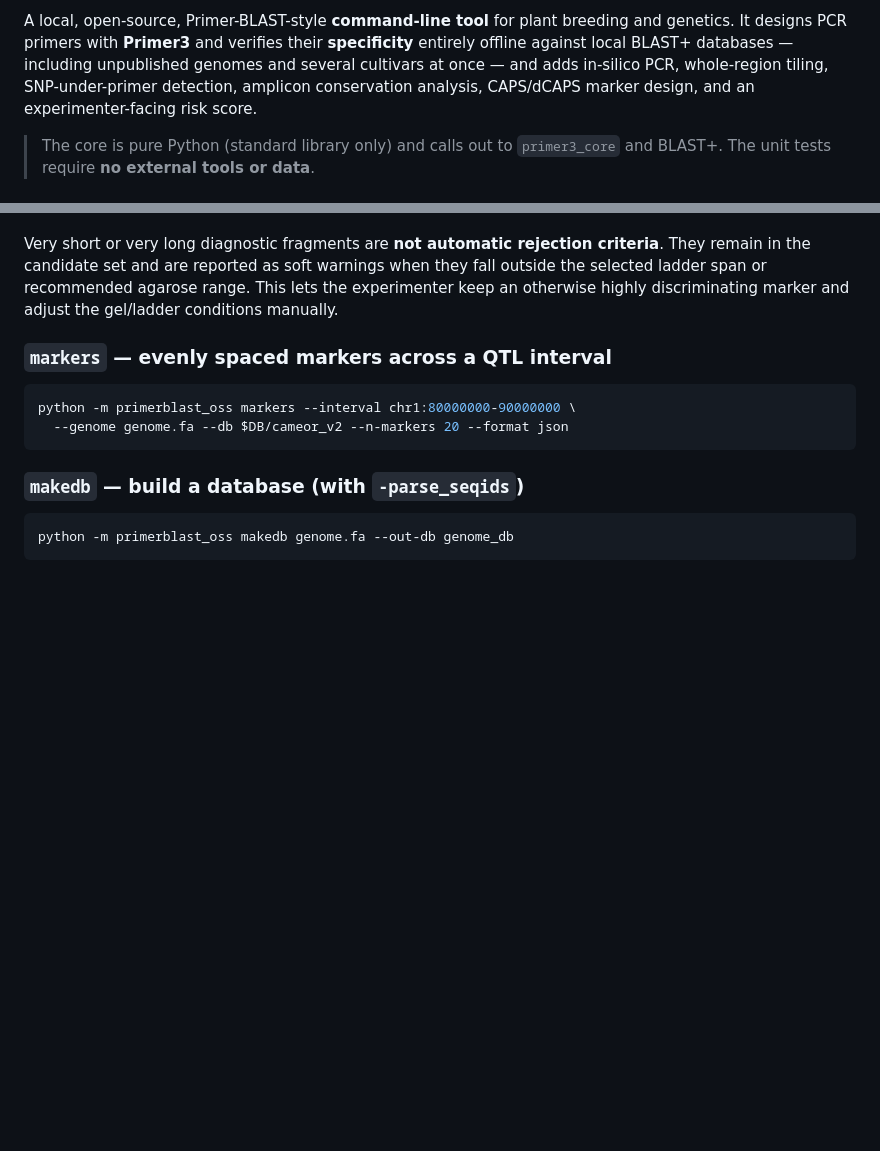
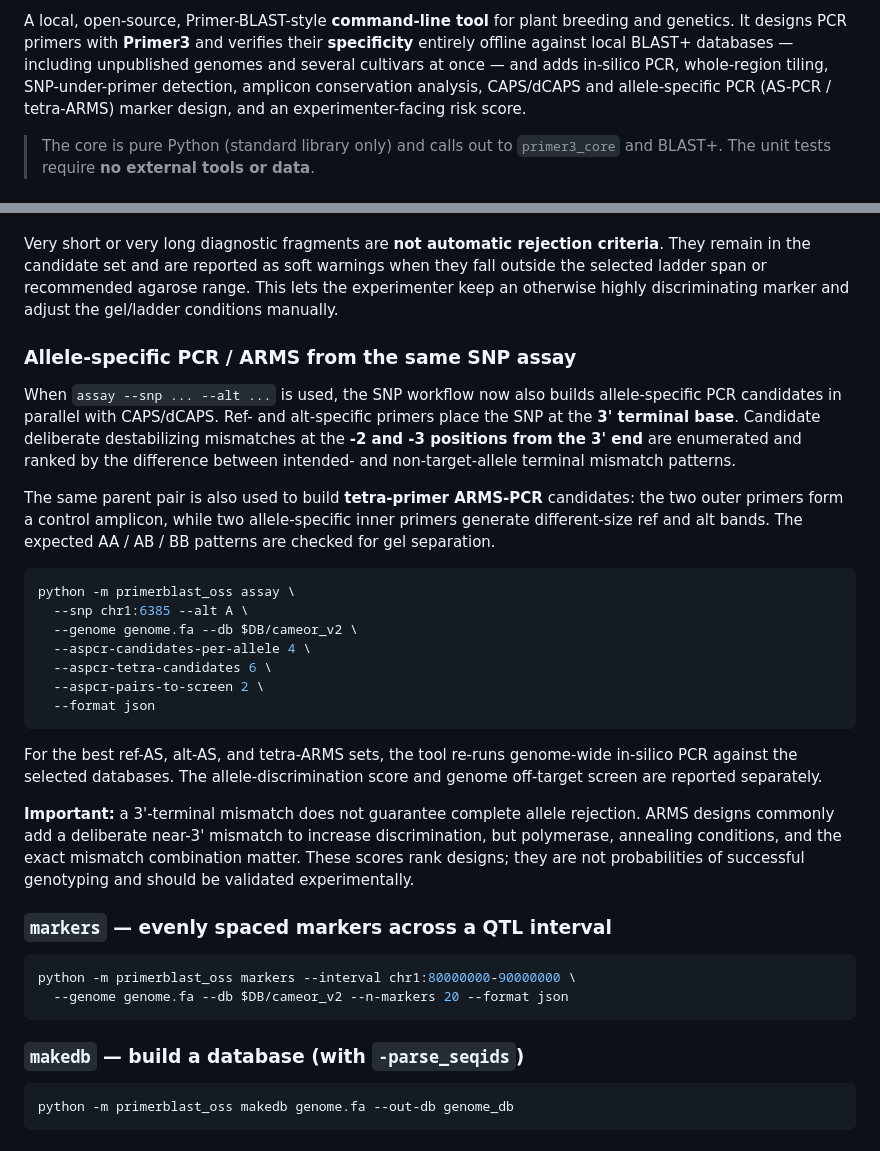
Before and after one commit to light-suzuki/primerblast-oss, a Markdown page: README.md, 2 parts joined by grey strips. Rendered like a GitHub page; blank space fills up the shorter version.

Commit message:
docs: document AS-PCR and tetra-ARMS SNP genotyping

````diff
--- a/README.md
+++ b/README.md
@@ -13,7 +13,7 @@ and genetics. It designs PCR primers with **Primer3** and verifies their
 **specificity** entirely offline against local BLAST+ databases — including
 unpublished genomes and several cultivars at once — and adds in-silico PCR,
 whole-region tiling, SNP-under-primer detection, amplicon conservation analysis,
-CAPS/dCAPS marker design, and an experimenter-facing risk score.
+CAPS/dCAPS and allele-specific PCR (AS-PCR / tetra-ARMS) marker design, and an experimenter-facing risk score.
 
 > The core is pure Python (standard library only) and calls out to `primer3_core`
 > and BLAST+. The unit tests require **no external tools or data**.
@@ -338,6 +338,40 @@ when they fall outside the selected ladder span or recommended agarose range.
 This lets the experimenter keep an otherwise highly discriminating marker and
 adjust the gel/ladder conditions manually.
 
+### Allele-specific PCR / ARMS from the same SNP assay
+
+When `assay --snp ... --alt ...` is used, the SNP workflow now also builds
+allele-specific PCR candidates in parallel with CAPS/dCAPS. Ref- and alt-specific
+primers place the SNP at the **3' terminal base**. Candidate deliberate
+destabilizing mismatches at the **-2 and -3 positions from the 3' end** are
+enumerated and ranked by the difference between intended- and non-target-allele
+terminal mismatch patterns.
+
+The same parent pair is also used to build **tetra-primer ARMS-PCR** candidates:
+the two outer primers form a control amplicon, while two allele-specific inner
+primers generate different-size ref and alt bands. The expected AA / AB / BB
+patterns are checked for gel separation.
+
+```bash
+python -m primerblast_oss assay \
+  --snp chr1:6385 --alt A \
+  --genome genome.fa --db $DB/cameor_v2 \
+  --aspcr-candidates-per-allele 4 \
+  --aspcr-tetra-candidates 6 \
+  --aspcr-pairs-to-screen 2 \
+  --format json
+```
+
+For the best ref-AS, alt-AS, and tetra-ARMS sets, the tool re-runs genome-wide
+in-silico PCR against the selected databases. The allele-discrimination score
+and genome off-target screen are reported separately.
+
+**Important:** a 3'-terminal mismatch does not guarantee complete allele
+rejection. ARMS designs commonly add a deliberate near-3' mismatch to increase
+discrimination, but polymerase, annealing conditions, and the exact mismatch
+combination matter. These scores rank designs; they are not probabilities of
+successful genotyping and should be validated experimentally.
+
 ### `markers` — evenly spaced markers across a QTL interval
 
 ```bash
````
